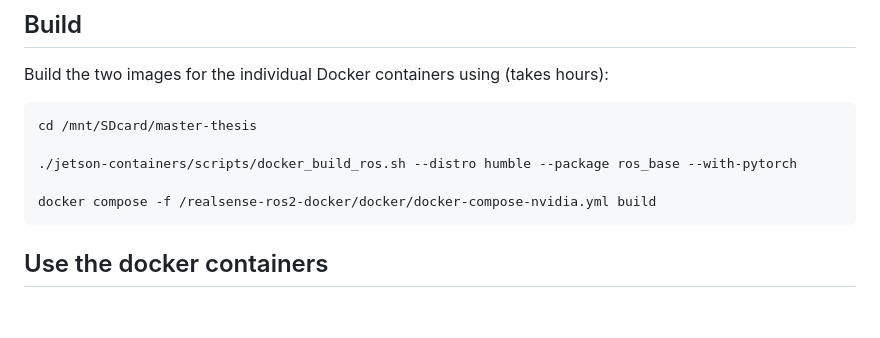
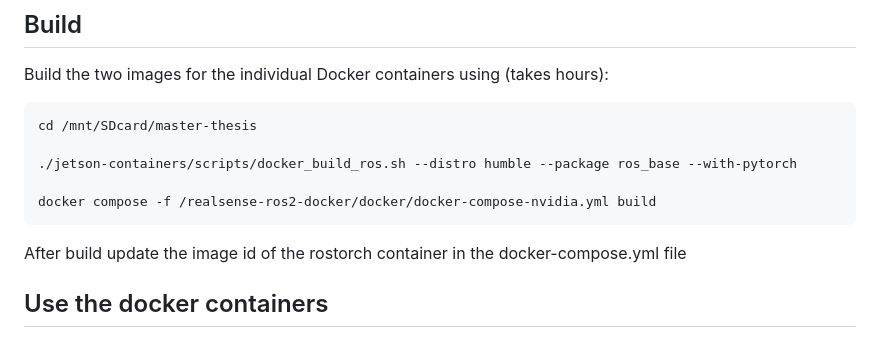
Before and after one commit to Nav2CAN/main, a Markdown page: README.md, the part around the change. Rendered like a GitHub page; blank space fills up the shorter version.

````diff
--- a/README.md
+++ b/README.md
@@ -65,6 +65,7 @@ cd /mnt/SDcard/master-thesis
 
 docker compose -f /realsense-ros2-docker/docker/docker-compose-nvidia.yml build
 ```
+After build update the image id of the rostorch container in the docker-compose.yml file
 
 ## Use the docker containers
 *To use the docker containers for this project the **docker-compose.yml** file contains the needed instructions and the containers can be run using:*
````
